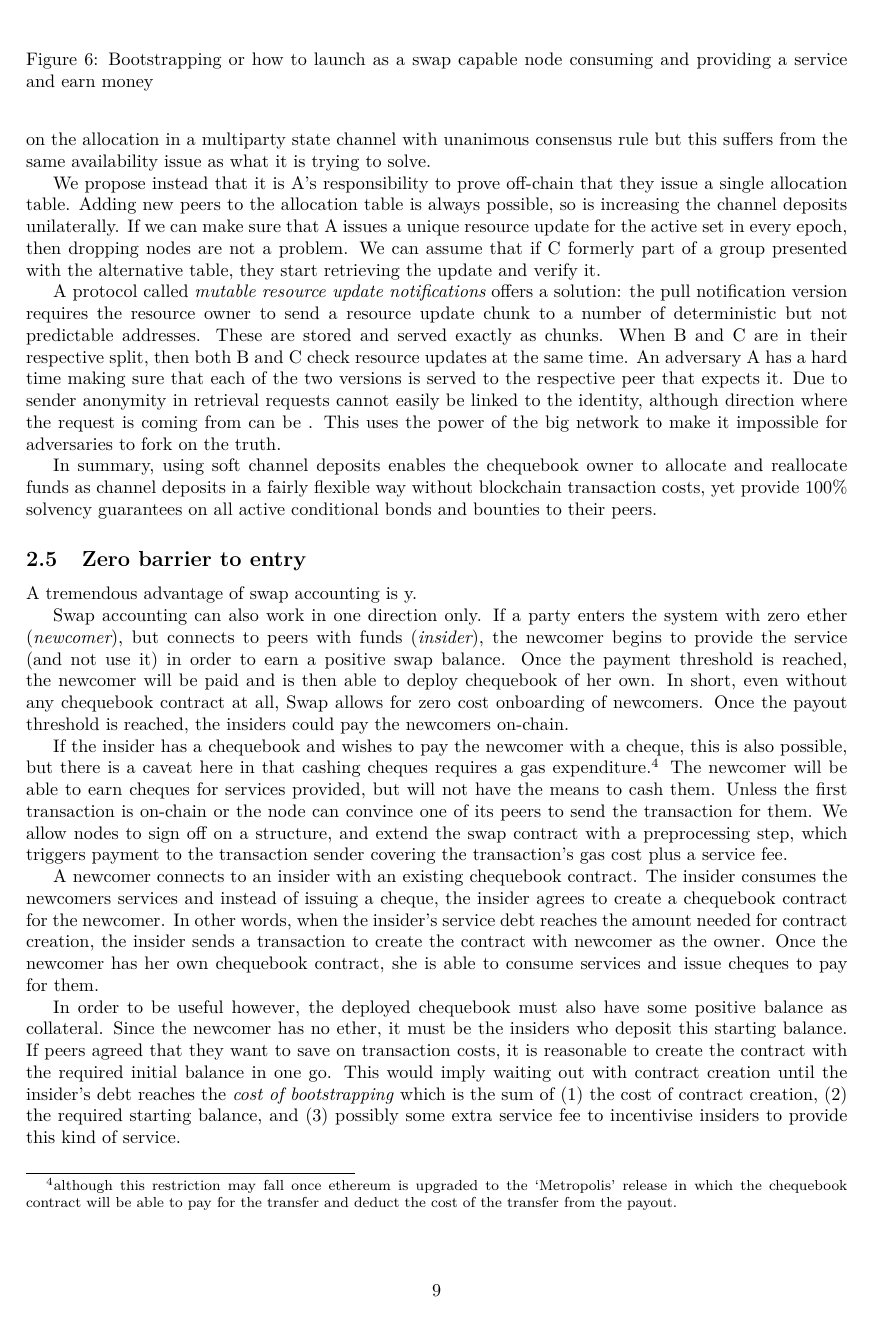
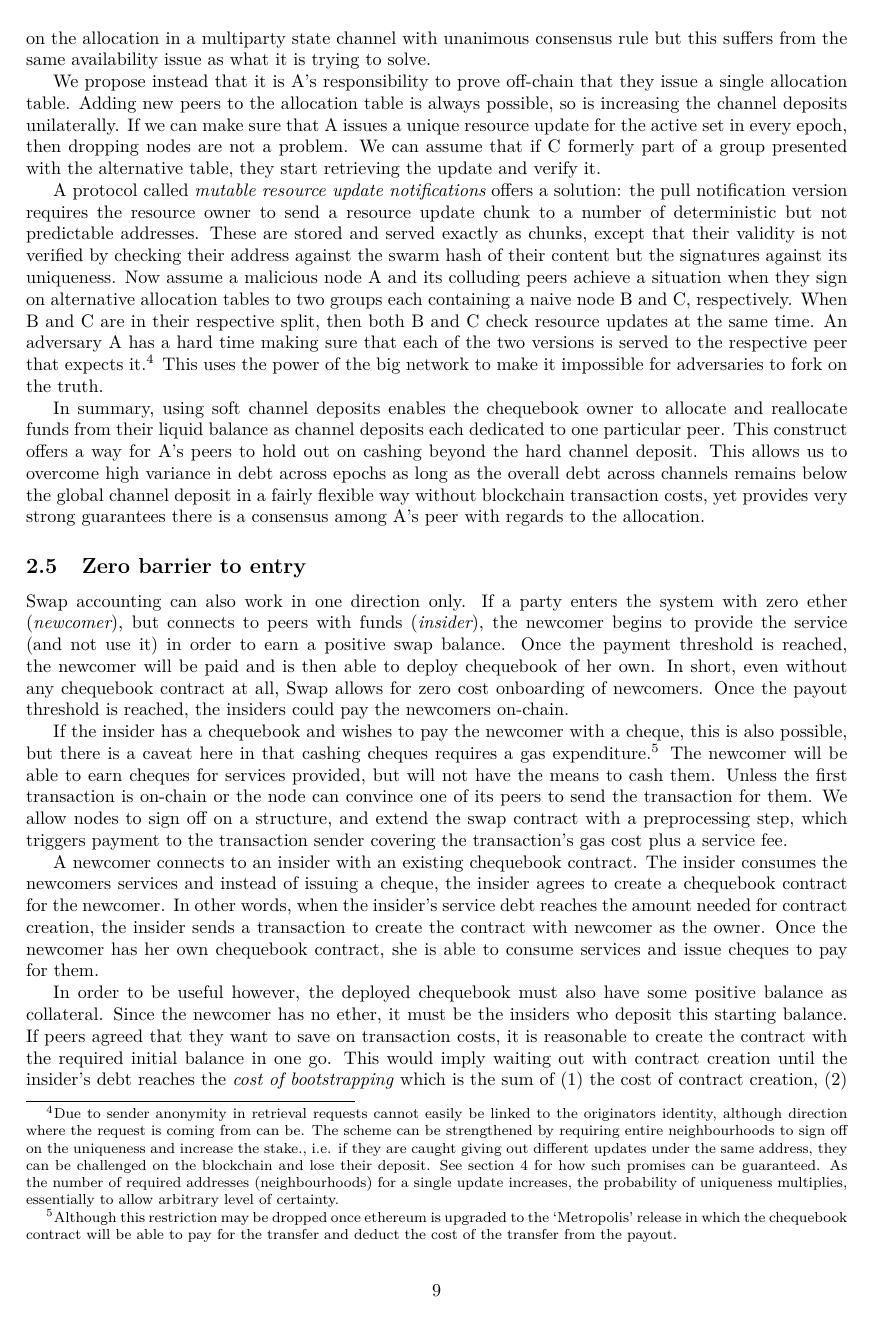
Before and after one commit to ethersphere/sw3paper, a LaTeX paper (main.tex, which reads swap.tex): page 9 of 20. Compiled offline with pdfLaTeX.

Commit message:
sharelatex sync October 9

```diff
--- a/swap.tex
+++ b/swap.tex
@@ -168,48 +164,29 @@ We can assume that if C formerly part of a group presented with the alternative
 
 A protocol called \gloss{mutable resource update notifications} offers a solution:
 the pull notification version requires the resource owner to send a resource update chunk to a number of
-deterministic but not predictable addresses. These are stored and served exactly as chunks.
-When B and C are in their respective split, then both B and C check resource updates at the same time. An adversary A has a hard time making sure that each of the two versions is served to the respective peer that expects it. Due to sender anonymity in retrieval requests cannot easily be linked to the identity, although direction where the request is coming from can be .
+deterministic but not predictable addresses. These are stored and served exactly as chunks, except that their validity is not verified by checking  their address against the swarm hash of their content but the signatures against its uniqueness. Now assume a malicious node A and its colluding peers achieve a situation when they sign on alternative allocation tables to two groups each containing a naive node B and C, respectively.
+When B and C are in their respective split, then both B and C check resource updates at the same time. An adversary A has a hard time making sure that each of the two versions is served to the respective peer that expects it.%
+%
+\footnote{Due to sender anonymity in retrieval requests cannot easily be linked to the originators identity, although direction where the request is coming from can be. The scheme can be strengthened by requiring entire neighbourhoods to sign off on the uniqueness and increase the stake., i.e. if they are caught giving out different updates under the same address, they can be challenged on the blockchain and lose their deposit. See section \ref{sec:courtroom} for how such promises can be guaranteed.
+As the number of required addresses (neighbourhoods) for a single update increases, the probability of uniqueness multiplies, essentially to allow arbitrary level of certainty.}
+%
 This uses the power of the big network to make it impossible for adversaries to fork on the truth.
 %https://gist.github.com/zelig/895563df3357ef862f30be5c4344e63f
 
-In summary, using soft channel deposits enables the chequebook owner to allocate and reallocate funds
-as channel deposits in a fairly flexible way without blockchain transaction costs,
-yet provide $100\%$ solvency guarantees on all active conditional bonds and bounties to their peers.
-
-
-
-
-% \textbf{Suggestion: delete the rest of this subsection}
-%
-%
-% If the variance is expected to be higher than the loss a peer can afford,
-% risk of insolvency can be mitigated by assigning part of the balance to a beneficiary.
-% This locked up sum, called \gloss{channel deposit} allows the owner a tilted balance and
-% serves as assured collateral dedicated to a particular peer.
-% This can be implemented by keeping peer-specific balances in the chequebook contract.
-% This deposit is no longer pooled over multiple creditors
-% and locking it can guarantee successful cashing of cheques up to the deposited amount.
-% Withdrawal from the channel deposit is possible but involves a grace period during which
-% the counterparty is invited to challenge the current balance by sending in the (last) cheque
-% with the highest amount. After the grace period the owner can reduce the deposit to cover only
-% its actual debt and may withdraw the remainder.
-% In order to get the balance of account between peers, the contract needs access to the counterparty
-% chequebook contract. For ease of explanation we assume that beneficiary is the
-% chequebook contract itself. Channel deposits can then be implemented as a map with beneficiary contract
-% address as key and the integer balance in wei as value.
-% /
+In summary, using soft channel deposits enables the chequebook owner to allocate and reallocate funds from their liquid balance as channel deposits each dedicated to one particular peer.
+This construct offers  a way for A's peers to hold out on cashing beyond the hard channel deposit.
+This  allows us to overcome high variance in debt across epochs as long as the overall debt across channels remains below the global channel deposit in a fairly flexible way without blockchain transaction costs,
+yet provides very strong guarantees there is a consensus among A's peer with regards to
+the allocation.
 
 \subsection{Zero barrier to entry}
-
-A tremendous advantage of swap accounting is  y.
 
 Swap accounting can also work in one direction only. If a party enters the system with zero ether (\gloss{newcomer}), but connects to peers with funds (\gloss{insider}), the newcomer begins to provide the service (and not use it) in order to earn a positive swap balance. Once the payment threshold is reached, the newcomer will be paid and is then able to deploy chequebook of her own.
 In short, even without any chequebook contract at all, Swap allows for zero cost onboarding of newcomers. Once the payout threshold is reached, the insiders could pay the newcomers on-chain.
 
 If the insider has a chequebook and wishes to pay the newcomer with a cheque, this is also possible, but there is a caveat here in that cashing cheques requires a gas expenditure.%
 %
-\footnote{although this restriction may fall once ethereum is upgraded to the `Metropolis' release in which the chequebook contract will be able to pay for the transfer and deduct the cost of the transfer from the payout.}
+\footnote{Although this restriction may be dropped once ethereum is upgraded to the `Metropolis' release in which the chequebook contract will be able to pay for the transfer and deduct the cost of the transfer from the payout.}
 %
 The newcomer will be able to earn cheques for services provided, but will not have the means to cash them.
 Unless the first transaction is on-chain or the node can convince one of its peers to send the transaction for them.
```
Also changed, not shown: swap.tex (10 more changed lines).
